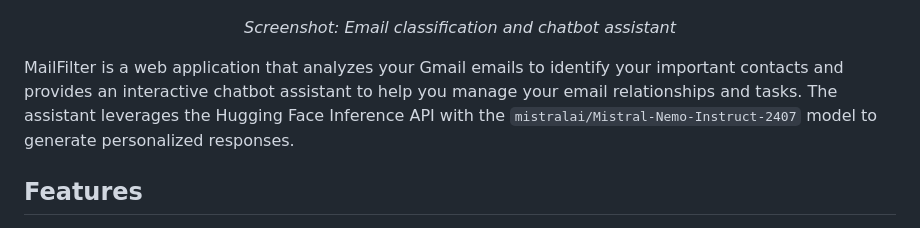
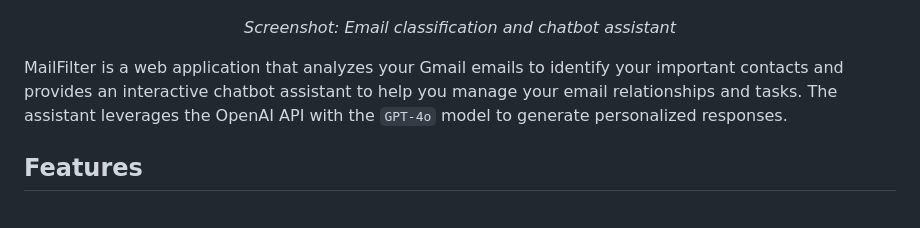
Before and after one commit to DeepLeau/email_analysis, a Markdown page: README.md, the part around the change. Drawn GitHub-style.

Commit message:
upated readme

```diff
--- a/README.md
+++ b/README.md
@@ -9,7 +9,7 @@
   <em>Screenshot: Email classification and chatbot assistant</em>
 </p>
 
-MailFilter is a web application that analyzes your Gmail emails to identify your important contacts and provides an interactive chatbot assistant to help you manage your email relationships and tasks. The assistant leverages the Hugging Face Inference API with the `mistralai/Mistral-Nemo-Instruct-2407` model to generate personalized responses.
+MailFilter is a web application that analyzes your Gmail emails to identify your important contacts and provides an interactive chatbot assistant to help you manage your email relationships and tasks. The assistant leverages the OpenAI API with the `GPT-4o` model to generate personalized responses.
 
 ## Features
 
```
